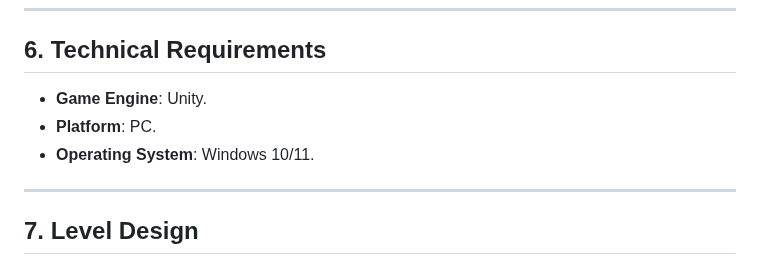
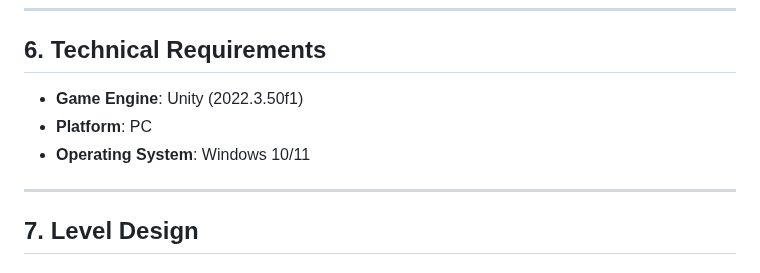
Before and after one commit to soerenfetsch/TheElemelons, a Markdown page: Development-Strategy/game-design-document.md, the part around the change. GitHub-like rendering.

Commit message:
Update game-design-document.md Unity version

```diff
--- a/Development-Strategy/game-design-document.md
+++ b/Development-Strategy/game-design-document.md
@@ -151,9 +151,9 @@ The game is set in the king’s castle, which has been transformed by the evil w
 ---
 
 ## 6. Technical Requirements
-- **Game Engine**: Unity.
-- **Platform**: PC.
-- **Operating System**: Windows 10/11.
+- **Game Engine**: Unity (2022.3.50f1)
+- **Platform**: PC
+- **Operating System**: Windows 10/11
 
 ---
 
```
